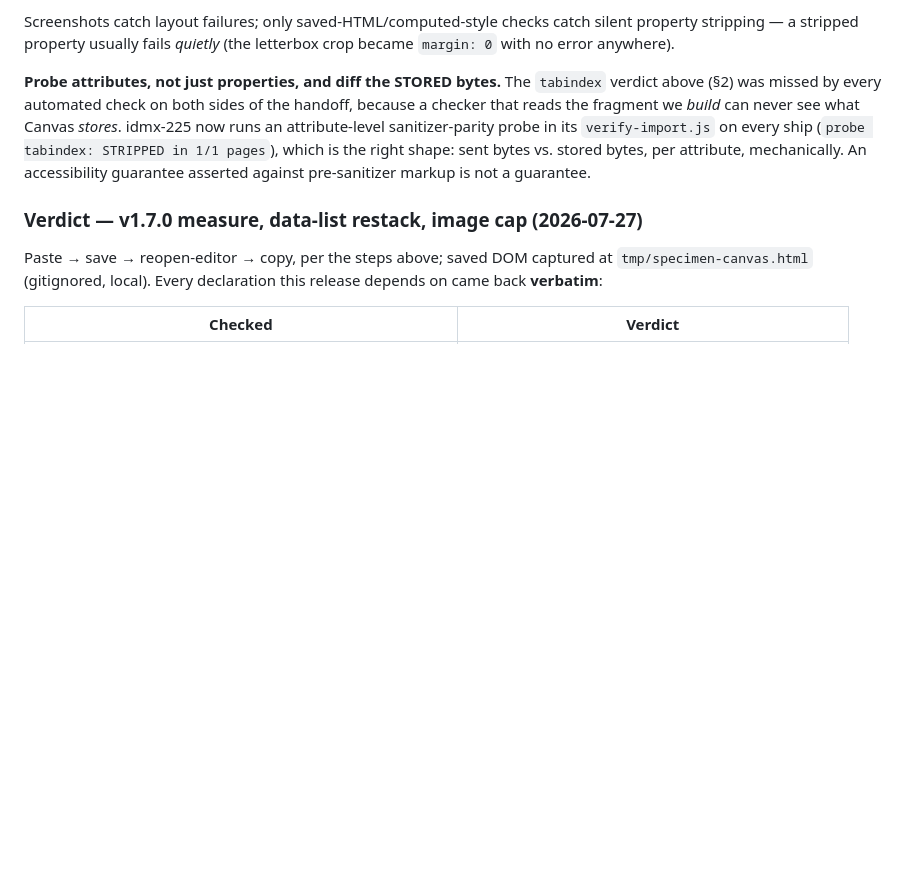
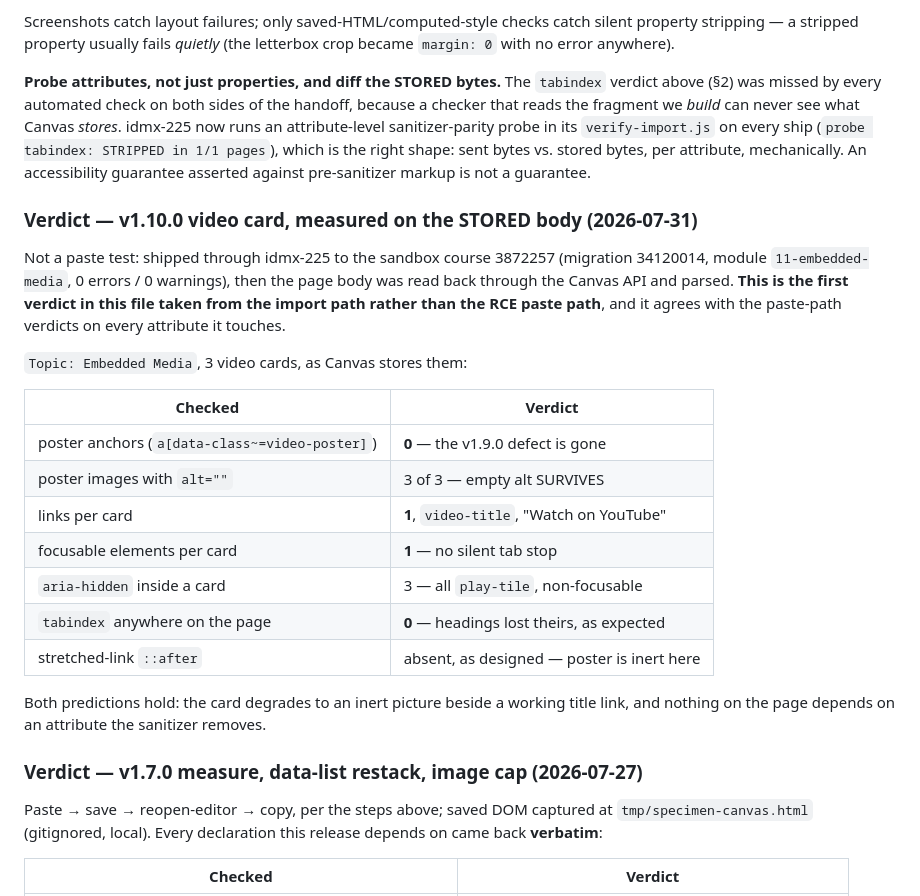
Before and after one commit to rvcc-grid-program/grid-design-system, a Markdown page: CANVAS-NOTES.md, the part around the change. Drawn GitHub-style; blank space fills up the shorter version.

Commit message:
Record the v1.10.0 video card verdict from the stored Canvas body
Shipped module 11 to the sandbox and read the page back through the API: three cards, zero poster anchors, one link and one focusable element per card, empty alt intact, no tabindex left on the page, no stretched link. Both predictions hold, and this is the first verdict in the file taken from the import path rather than the paste path.

```diff
--- a/CANVAS-NOTES.md
+++ b/CANVAS-NOTES.md
@@ -255,6 +255,31 @@ pages`), which is the right shape: sent bytes vs. stored bytes, per attribute,
 mechanically. An accessibility guarantee asserted against pre-sanitizer markup
 is not a guarantee.
 
+### Verdict — v1.10.0 video card, measured on the STORED body (2026-07-31)
+
+Not a paste test: shipped through idmx-225 to the sandbox course 3872257
+(migration 34120014, module `11-embedded-media`, 0 errors / 0 warnings), then
+the page body was read back through the Canvas API and parsed. **This is the
+first verdict in this file taken from the import path rather than the RCE paste
+path**, and it agrees with the paste-path verdicts on every attribute it
+touches.
+
+`Topic: Embedded Media`, 3 video cards, as Canvas stores them:
+
+| Checked                                     | Verdict                              |
+| ------------------------------------------- | ------------------------------------ |
+| poster anchors (`a[data-class~=video-poster]`) | **0** — the v1.9.0 defect is gone    |
+| poster images with `alt=""`                 | 3 of 3 — empty alt SURVIVES          |
+| links per card                               | **1**, `video-title`, "Watch on YouTube" |
+| focusable elements per card                  | **1** — no silent tab stop           |
+| `aria-hidden` inside a card                  | 3 — all `play-tile`, non-focusable   |
+| `tabindex` anywhere on the page              | **0** — headings lost theirs, as expected |
+| stretched-link `::after`                     | absent, as designed — poster is inert here |
+
+Both predictions hold: the card degrades to an inert picture beside a working
+title link, and nothing on the page depends on an attribute the sanitizer
+removes.
+
 ### Verdict — v1.7.0 measure, data-list restack, image cap (2026-07-27)
 
 Paste → save → reopen-editor → copy, per the steps above; saved DOM captured at
```
Also changed, not shown: DECISIONS.md (+6 -0 lines).
